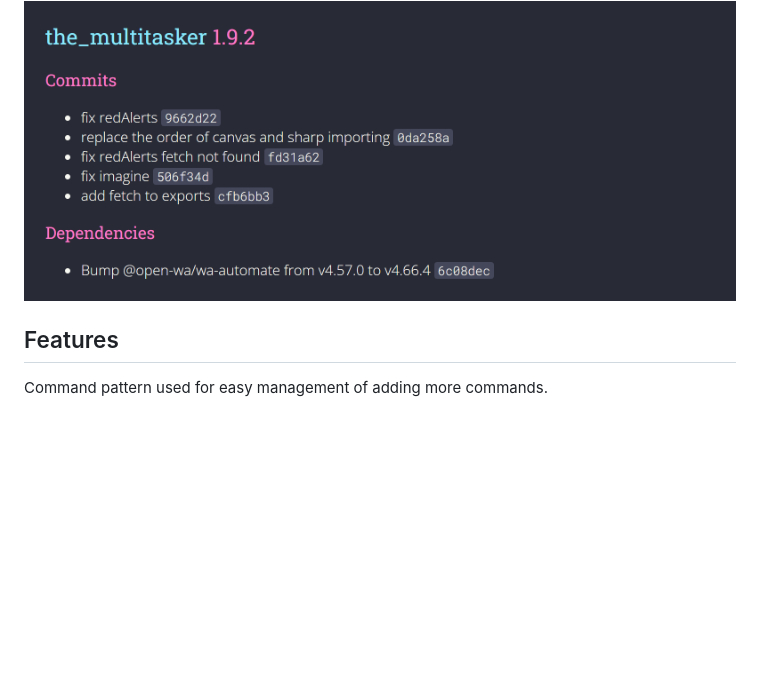
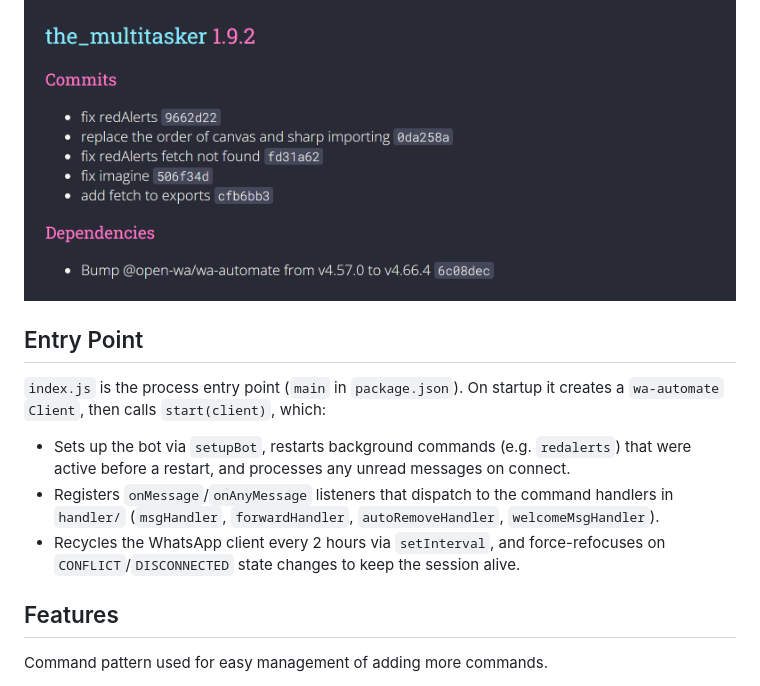
Before and after one commit to eyalmichon/TheMultitasker, a Markdown page: README.md, the part around the change. Drawn GitHub-style; blank space fills up the shorter version.

Commit message:
docs: document index.js entry point behavior

```diff
--- a/README.md
+++ b/README.md
@@ -16,6 +16,14 @@
 <div align="center">
    <img src="./release.png"/>
    </div>
+
+## Entry Point
+
+`index.js` is the process entry point (`main` in `package.json`). On startup it creates a `wa-automate` `Client`, then calls `start(client)`, which:
+
+- Sets up the bot via `setupBot`, restarts background commands (e.g. `redalerts`) that were active before a restart, and processes any unread messages on connect.
+- Registers `onMessage`/`onAnyMessage` listeners that dispatch to the command handlers in `handler/` (`msgHandler`, `forwardHandler`, `autoRemoveHandler`, `welcomeMsgHandler`).
+- Recycles the WhatsApp client every 2 hours via `setInterval`, and force-refocuses on `CONFLICT`/`DISCONNECTED` state changes to keep the session alive.
 
 ## Features
 
```
